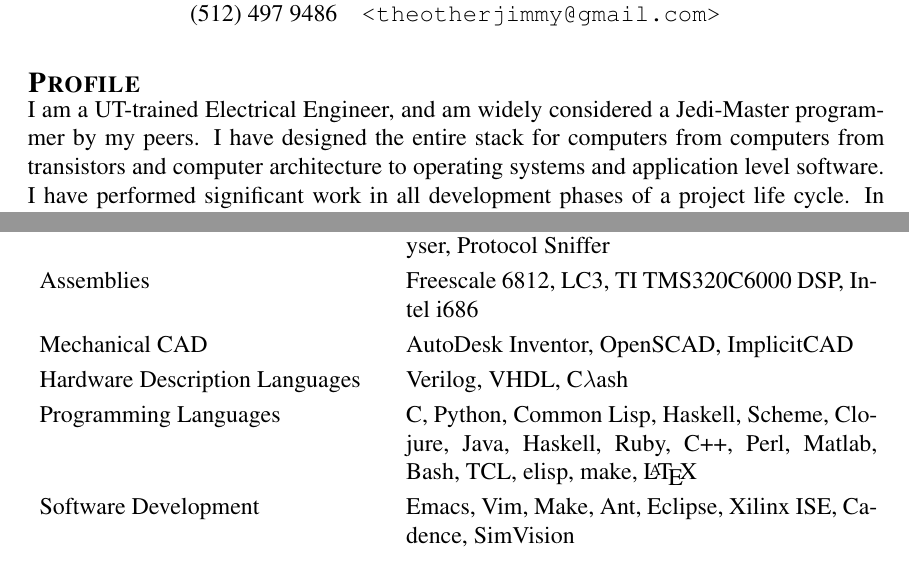
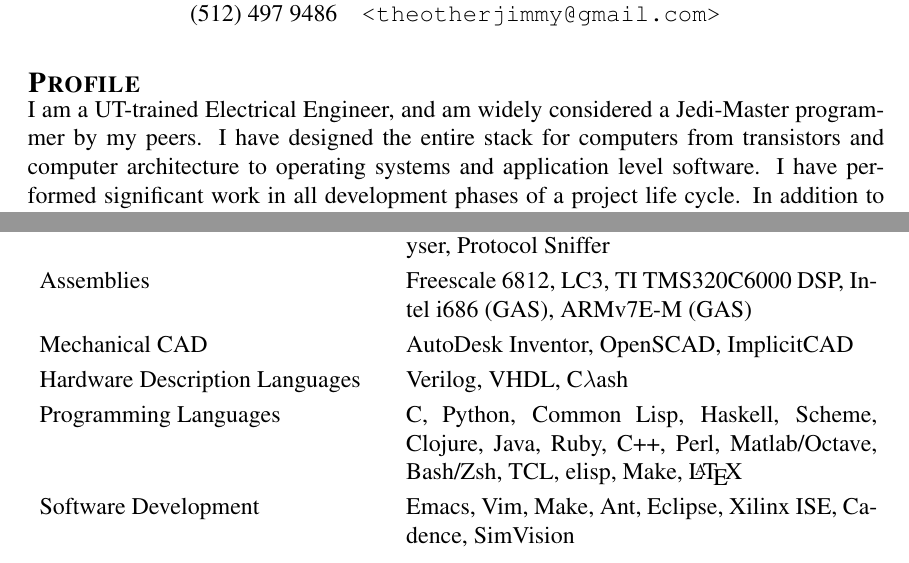
Before and after one commit to theotherjimmy/resume, a LaTeX CV (resume.tex): two parts of page 1 of 3, joined at a grey line, cut so that both start at the same text. Compiled offline with pdfLaTeX.

Commit message:
more edits

```diff
--- a/resume.tex
+++ b/resume.tex
@@ -20,7 +20,7 @@
 \section{Profile}
 \noindent
 I am a UT-trained Electrical Engineer, and am widely considered a Jedi-Master programmer by my peers.
-I have designed the entire stack for computers from computers from transistors and computer architecture to operating systems and application level software.
+I have designed the entire stack for computers from transistors and computer architecture to operating systems and application level software.
 I have performed significant work in all development phases of a project life cycle.
 In addition to computers, I also have experience with interfacing to reality via DSP.
 I am clearly passionate about Electrical Engineering as many of my hobbies are related to programming, embedded systems, and automation.
@@ -51,7 +51,7 @@ I am clearly passionate about Electrical Engineering as many of my hobbies are r
   Signal Generators, Oscilloscopes, Logic Analyser, Protocol Sniffer\\
   \noalign{\smallskip}
   Assemblies&
-  Freescale 6812, LC3, TI TMS320C6000 DSP, Intel i686\\
+  Freescale 6812, LC3, TI TMS320C6000 DSP, Intel i686 (GAS), ARMv7E-M (GAS)\\
   \noalign{\smallskip}
   Mechanical CAD&
   AutoDesk Inventor, OpenSCAD, ImplicitCAD\\
@@ -60,7 +60,7 @@ I am clearly passionate about Electrical Engineering as many of my hobbies are r
   Verilog, VHDL, C$\lambda$ash\\
   \noalign{\smallskip}
   Programming Languages&
-  C, Python, Common Lisp, Haskell, Scheme, Clojure, Java, Haskell, Ruby, C++, Perl, Matlab, Bash, TCL, elisp, make, \LaTeX\ \\
+  C, Python, Common Lisp, Haskell, Scheme, Clojure, Java, Ruby, C++, Perl, Matlab/Octave, Bash/Zsh, TCL, elisp, Make, \LaTeX\ \\
   \noalign{\smallskip}
   Software Development&
   Emacs, Vim, Make, Ant, Eclipse, Xilinx ISE, Cadence, SimVision\\
```
Also changed, not shown: resume.pdf.
